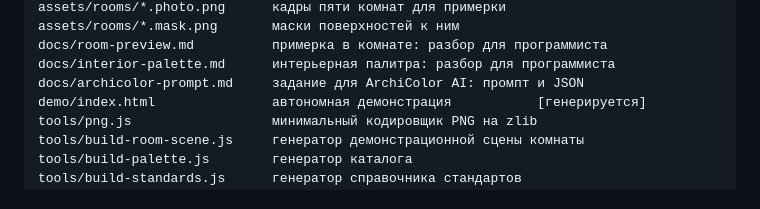
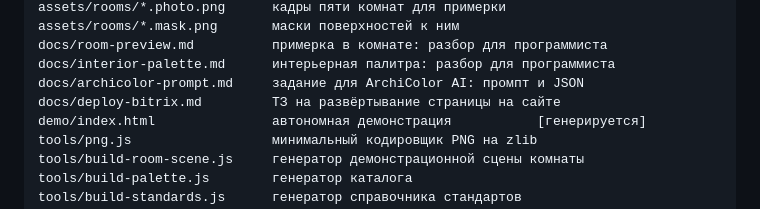
Before and after one commit to luxchel-lab/001, a Markdown page: README.md, the part around the change. Drawn GitHub-style.

```diff
--- a/README.md
+++ b/README.md
@@ -157,6 +157,7 @@ assets/rooms/*.mask.png       маски поверхностей к ним
 docs/room-preview.md          примерка в комнате: разбор для программиста
 docs/interior-palette.md      интерьерная палитра: разбор для программиста
 docs/archicolor-prompt.md     задание для ArchiColor AI: промпт и JSON
+docs/deploy-bitrix.md         ТЗ на развёртывание страницы на сайте
 demo/index.html               автономная демонстрация           [генерируется]
 tools/png.js                  минимальный кодировщик PNG на zlib
 tools/build-room-scene.js     генератор демонстрационной сцены комнаты
```
Also changed, not shown: docs/deploy-bitrix.md (added, +441 -0 lines).
